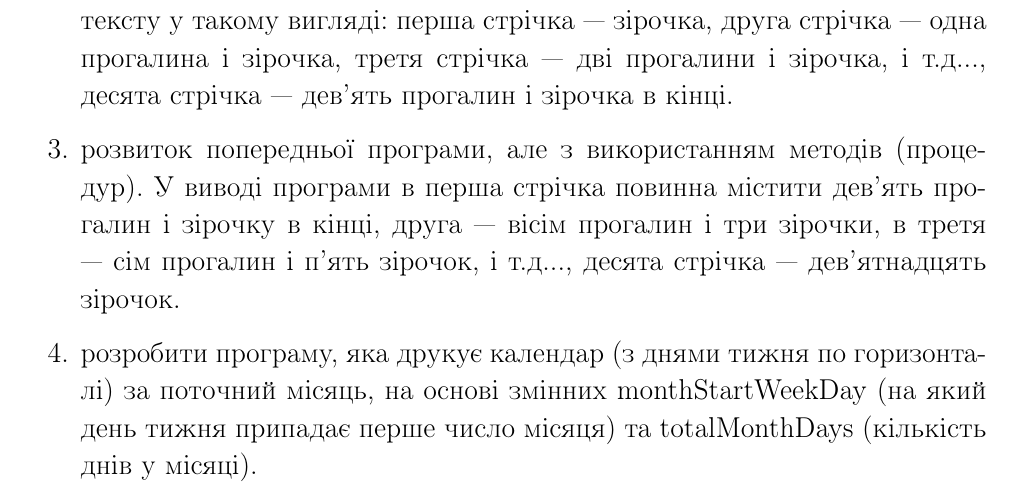
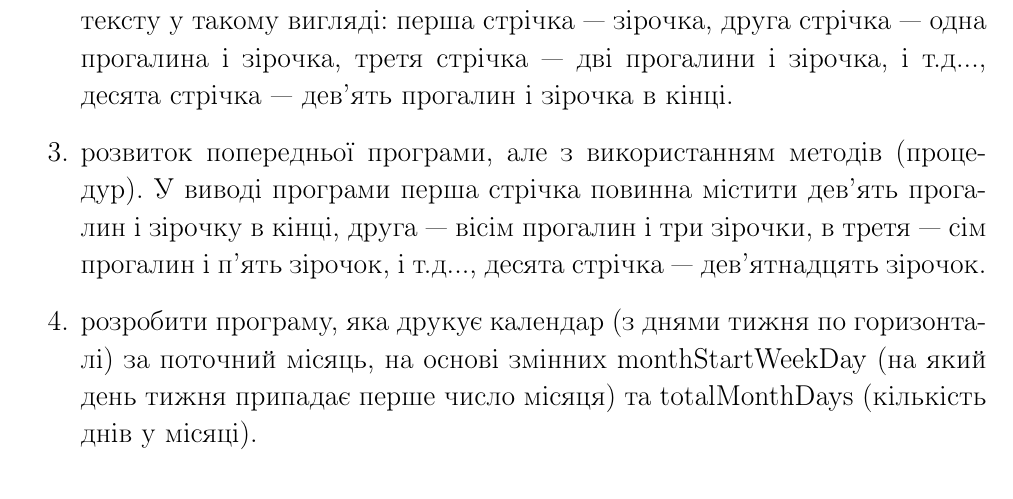
Before and after one commit to pigovsky/JavaTechnologyLabs, a LaTeX document (main.tex, which reads lab1.tex): part of page 12 of 19, cut so that both start at the same text. Compiled offline with pdfLaTeX.

Commit message:
fix sentence

```diff
--- a/lab1.tex
+++ b/lab1.tex
@@ -151,7 +151,7 @@ Worker worker = new WorkerBuilder().surname("Pigovsky")
 \begin{enumerate}
 \item напишіть мінімальну програму типу ``Hello, World!''.
 \item напишіть програму, яка за допомогою циклів виводить десять стрічок тексту у такому вигляді: перша стрічка --- зірочка, друга стрічка --- одна прогалина і зірочка, третя стрічка --- дві прогалини і зірочка, і т.д..., десята стрічка --- дев’ять прогалин і зірочка в кінці.
-\item розвиток попередньої програми, але з використанням методів (процедур). У виводі програми в перша стрічка повинна містити дев’ять прогалин і зірочку в кінці, друга --- вісім прогалин і три зірочки, в третя --- сім прогалин і п’ять зірочок, і т.д..., десята стрічка --- дев’ятнадцять зірочок.
+\item розвиток попередньої програми, але з використанням методів (процедур). У виводі програми перша стрічка повинна містити дев’ять прогалин і зірочку в кінці, друга --- вісім прогалин і три зірочки, в третя --- сім прогалин і п’ять зірочок, і т.д..., десята стрічка --- дев’ятнадцять зірочок.
 \item розробити програму, яка друкує календар (з днями тижня по горизонталі)
 за поточний місяць, на основі змінних monthStartWeekDay (на який день тижня
 припадає перше число місяця) та totalMonthDays (кількість днів у місяці).
```
